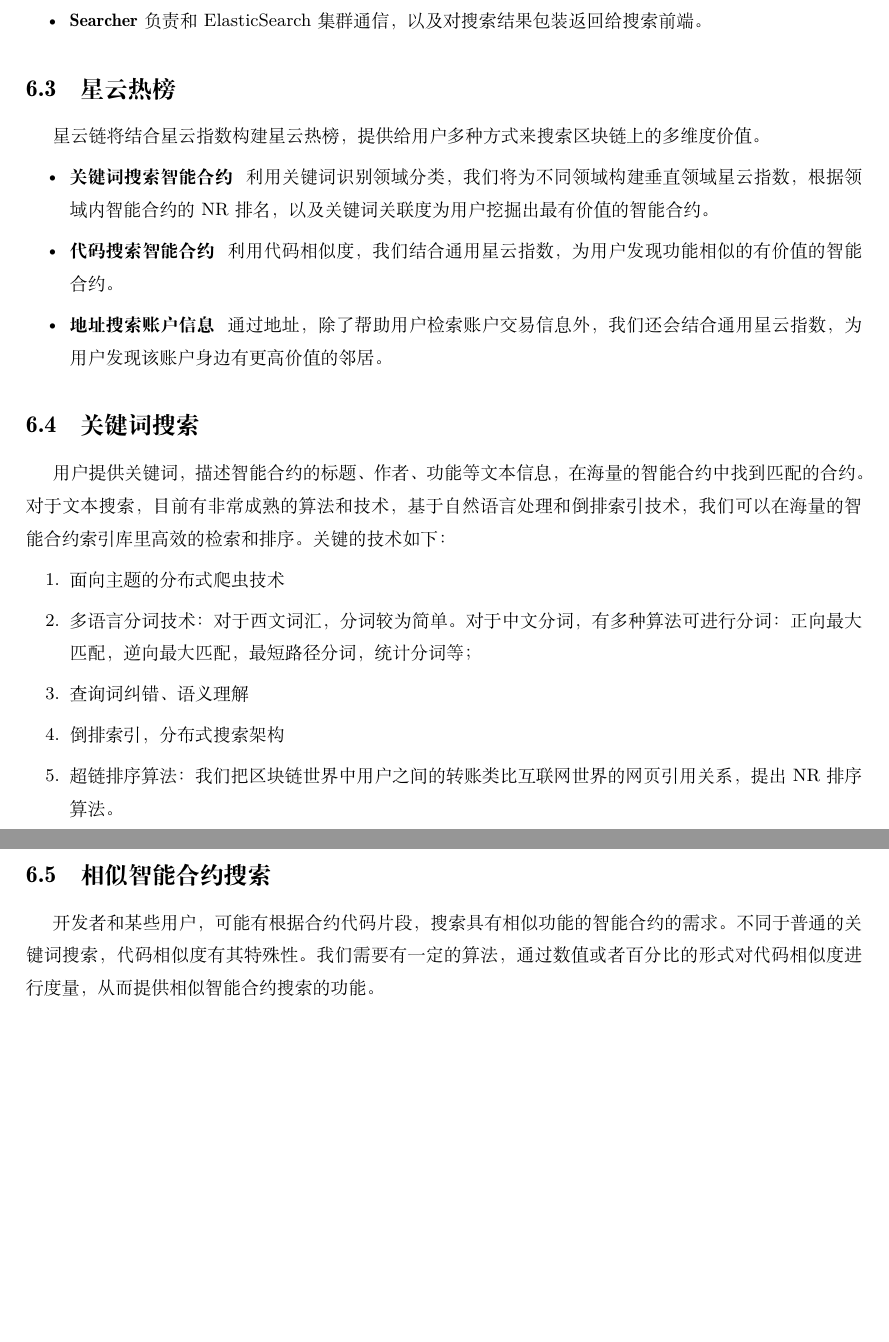
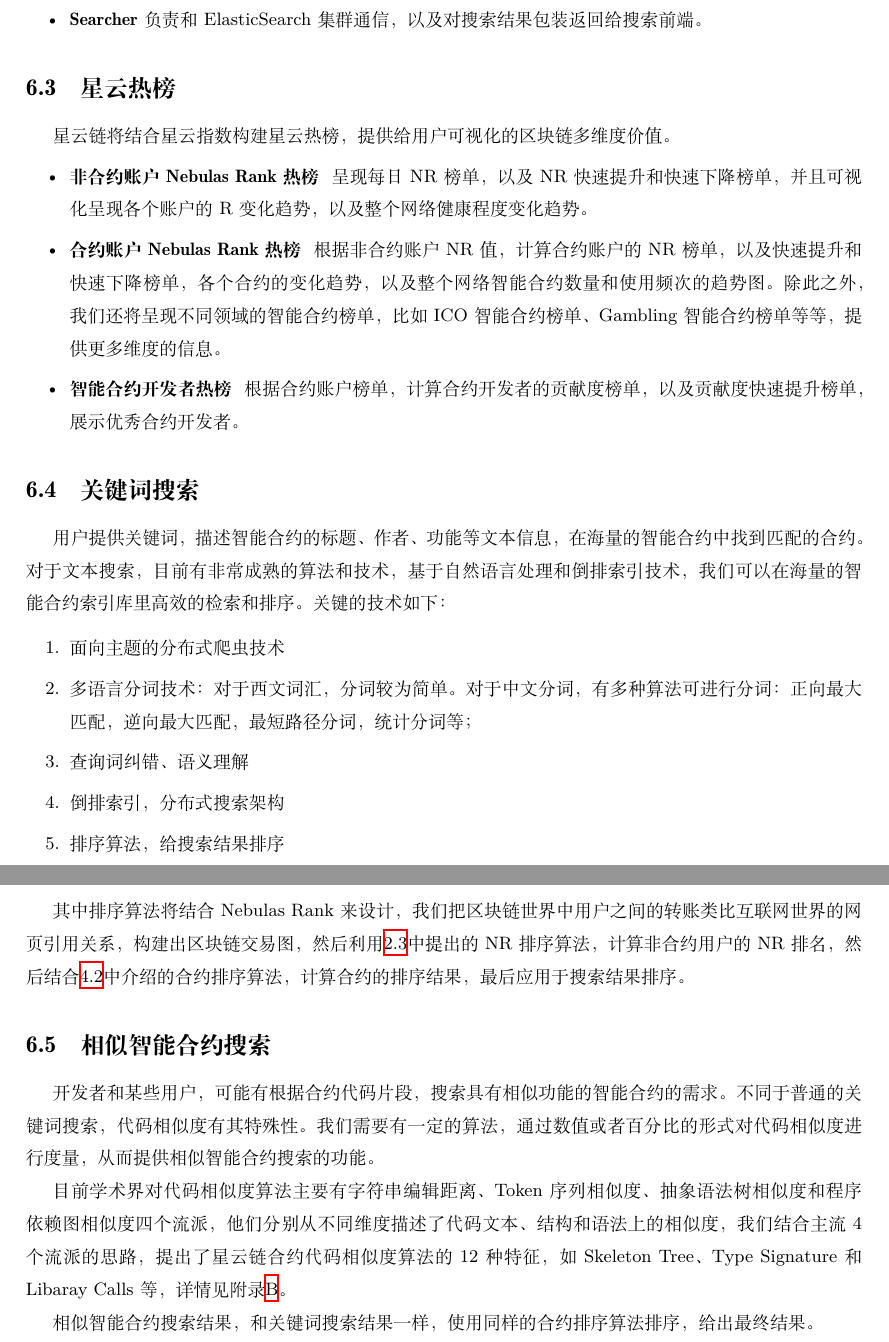
Before and after one commit to nebulasio/whitepaper, a LaTeX document (main.tex, which reads search.tex): two parts of pages 38 and 39 of 53, joined at a grey line, cut so that both start at the same text, the shorter picture padded with empty space. Compiled offline with XeLaTeX; a missing font is replaced by an installed copy or a similar font.

Commit message:
update search trends & keywords & similar

```diff
--- a/search.tex
+++ b/search.tex
@@ -51,24 +51,30 @@
 \end{itemize}
 
 \subsection{星云热榜}
-星云链将结合星云指数构建星云热榜，提供给用户多种方式来搜索区块链上的多维度价值。
+星云链将结合星云指数构建星云热榜，提供给用户可视化的区块链多维度价值。
 \begin{itemize}
-\item \textbf{关键词搜索智能合约}~~利用关键词识别领域分类，我们将为不同领域构建垂直领域星云指数，根据领域内智能合约的NR排名，以及关键词关联度为用户挖掘出最有价值的智能合约。
-\item \textbf{代码搜索智能合约}~~利用代码相似度，我们结合通用星云指数，为用户发现功能相似的有价值的智能合约。
-\item \textbf{地址搜索账户信息}~~通过地址，除了帮助用户检索账户交易信息外，我们还会结合通用星云指数，为用户发现该账户身边有更高价值的邻居。
+\item \textbf{非合约账户Nebulas Rank热榜}~~呈现每日NR榜单，以及NR快速提升和快速下降榜单，并且可视化呈现各个账户的R变化趋势，以及整个网络健康程度变化趋势。
+\item \textbf{合约账户Nebulas Rank热榜}~~根据非合约账户NR值，计算合约账户的NR榜单，以及快速提升和快速下降榜单，各个合约的变化趋势，以及整个网络智能合约数量和使用频次的趋势图。除此之外，我们还将呈现不同领域的智能合约榜单，比如ICO智能合约榜单、Gambling智能合约榜单等等，提供更多维度的信息。
+\item \textbf{智能合约开发者热榜}~~根据合约账户榜单，计算合约开发者的贡献度榜单，以及贡献度快速提升榜单，展示优秀合约开发者。
 \end{itemize}
-
 
 \subsection{关键词搜索}
 用户提供关键词，描述智能合约的标题、作者、功能等文本信息，在海量的智能合约中找到匹配的合约。对于文本搜索，目前有非常成熟的算法和技术，基于自然语言处理和倒排索引技术，我们可以在海量的智能合约索引库里高效的检索和排序。关键的技术如下：
+
 \begin{enumerate}
 	\item 面向主题的分布式爬虫技术
 	\item 多语言分词技术：对于西文词汇，分词较为简单。对于中文分词，有多种算法可进行分词：正向最大匹配，逆向最大匹配，最短路径分词，统计分词等；
 	\item 查询词纠错、语义理解
 	\item 倒排索引，分布式搜索架构
-	\item 超链排序算法：我们把区块链世界中用户之间的转账类比互联网世界的网页引用关系，提出NR排序算法。
+	\item 排序算法，给搜索结果排序
 \end{enumerate}
+
+其中排序算法将结合Nebulas Rank来设计，我们把区块链世界中用户之间的转账类比互联网世界的网页引用关系，构建出区块链交易图，然后利用\ref{subsec:leaderrank}中提出的NR排序算法，计算非合约用户的NR排名，然后结合\ref{dip:arith}中介绍的合约排序算法，计算合约的排序结果，最后应用于搜索结果排序。
 
 
 \subsection{相似智能合约搜索}
 开发者和某些用户，可能有根据合约代码片段，搜索具有相似功能的智能合约的需求。不同于普通的关键词搜索，代码相似度有其特殊性。我们需要有一定的算法，通过数值或者百分比的形式对代码相似度进行度量，从而提供相似智能合约搜索的功能。
+
+目前学术界对代码相似度算法主要有字符串编辑距离、Token序列相似度、抽象语法树相似度和程序依赖图相似度四个流派，他们分别从不同维度描述了代码文本、结构和语法上的相似度，我们结合主流4个流派的思路，提出了星云链合约代码相似度算法的12种特征，如Skeleton Tree、Type Signature和Libaray Calls等，详情见附录\ref{appendix:sim_code}。
+
+相似智能合约搜索结果，和关键词搜索结果一样，使用同样的合约排序算法排序，给出最终结果。
```
Also changed, not shown: block.tex (+1 -1 lines), nomencl.tex (+1 -1 lines), sim_search.tex (+1 -0 lines), smartcontract.tex (+3 -3 lines).
